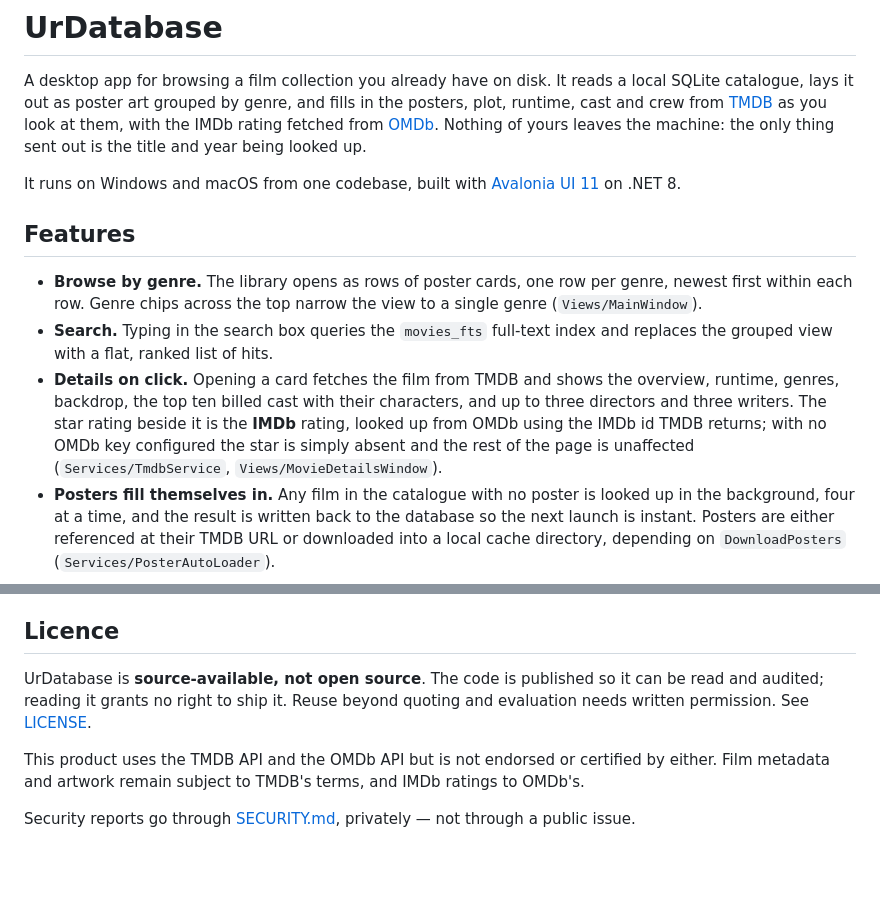
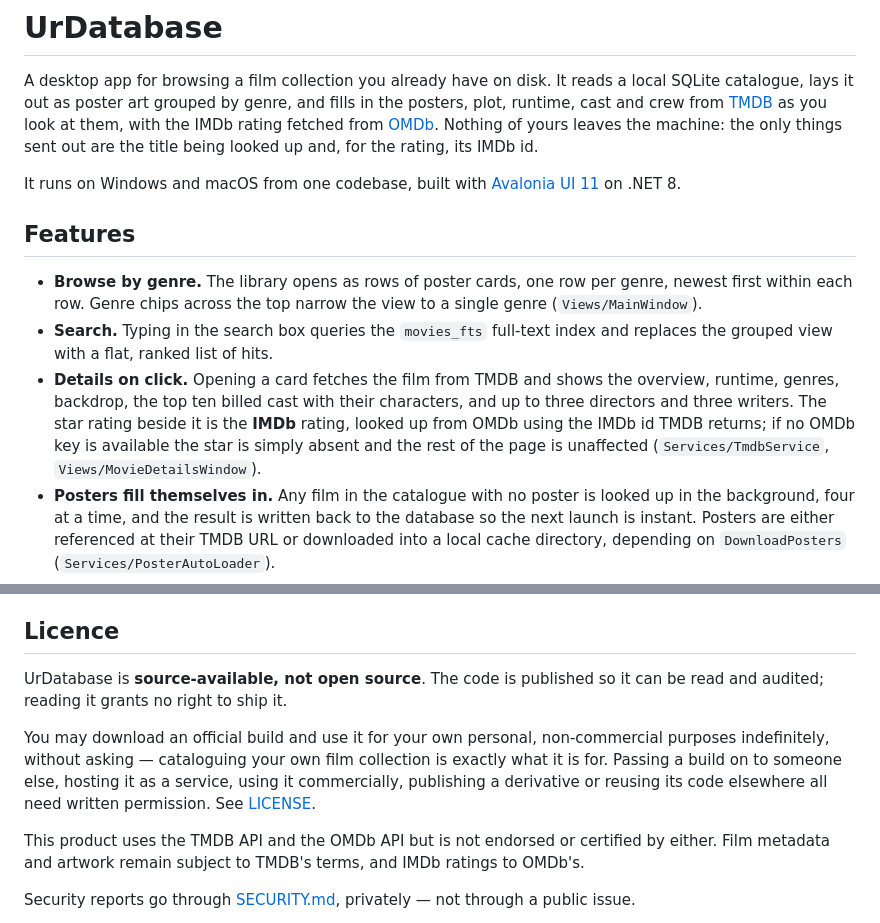
Before and after one commit to larabail/UrDatabase, a Markdown page: README.md, 2 parts joined by grey strips. GitHub-like rendering; blank space fills up the shorter version.

```diff
--- a/README.md
+++ b/README.md
@@ -5,7 +5,8 @@ a local SQLite catalogue, lays it out as poster art grouped by genre, and fills
 in the posters, plot, runtime, cast and crew from
 [TMDB](https://www.themoviedb.org/) as you look at them, with the IMDb rating
 fetched from [OMDb](https://www.omdbapi.com/). Nothing of yours leaves the
-machine: the only thing sent out is the title and year being looked up.
+machine: the only things sent out are the title being looked up and, for the
+rating, its IMDb id.
 
 It runs on Windows and macOS from one codebase, built with
 [Avalonia UI 11](https://avaloniaui.net/) on .NET 8.
@@ -21,8 +22,9 @@ It runs on Windows and macOS from one codebase, built with
   overview, runtime, genres, backdrop, the top ten billed cast with their
   characters, and up to three directors and three writers. The star rating
   beside it is the **IMDb** rating, looked up from OMDb using the IMDb id TMDB
-  returns; with no OMDb key configured the star is simply absent and the rest of
-  the page is unaffected (`Services/TmdbService`, `Views/MovieDetailsWindow`).
+  returns; if no OMDb key is available the star is simply absent and the rest
+  of the page is unaffected (`Services/TmdbService`,
+  `Views/MovieDetailsWindow`).
 - **Posters fill themselves in.** Any film in the catalogue with no poster is
   looked up in the background, four at a time, and the result is written back
   to the database so the next launch is instant. Posters are either referenced
@@ -251,8 +267,13 @@ Stated plainly, so nobody has to find out by using it:
 ## Licence
 
 UrDatabase is **source-available, not open source**. The code is published so
-it can be read and audited; reading it grants no right to ship it. Reuse beyond
-quoting and evaluation needs written permission. See [LICENSE](LICENSE).
+it can be read and audited; reading it grants no right to ship it.
+
+You may download an official build and use it for your own personal,
+non-commercial purposes indefinitely, without asking — cataloguing your own
+film collection is exactly what it is for. Passing a build on to someone else,
+hosting it as a service, using it commercially, publishing a derivative or
+reusing its code elsewhere all need written permission. See [LICENSE](LICENSE).
 
 This product uses the TMDB API and the OMDb API but is not endorsed or
 certified by either. Film metadata and artwork remain subject to TMDB's terms,
```
Also changed, not shown: other parts of README.md (+43 -29 lines), AGENTS.md (+21 -13 lines), SECURITY.md (+36 -23 lines).
